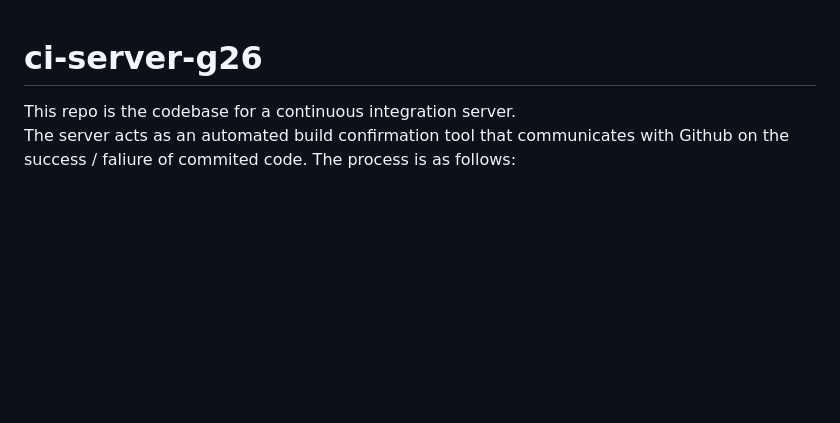
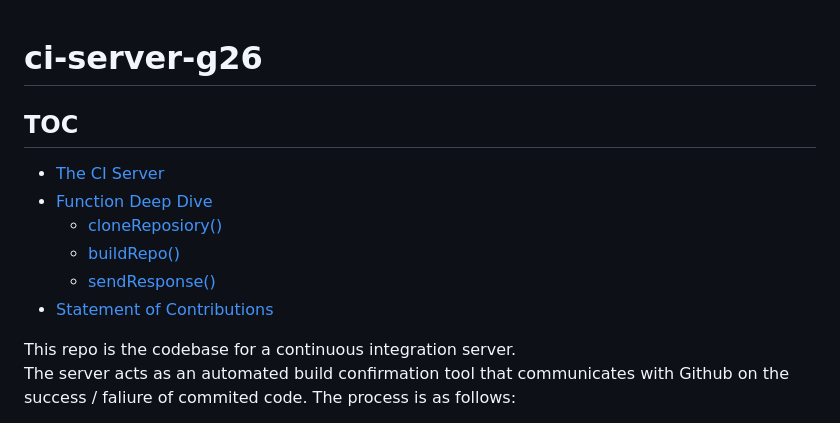
Before and after one commit to tjex/ci-server-g26, a Markdown page: README.md, the part around the change. Drawn GitHub-style; blank space fills up the shorter version.

Commit message:
doc : working on readme : issue/31

```diff
--- a/README.md
+++ b/README.md
@@ -1,4 +1,13 @@
 # ci-server-g26
+
+## TOC
+
+- [The CI Server](#the-ci-server)
+- [Function Deep Dive](#function-deep-dive)
+    - [cloneReposiory()](#cloneRepository)
+    - [buildRepo()](#buildRepo)
+    - [sendResponse()](#sendResponse)
+- [Statement of Contributions](#statement-of-contributions)
 
 This repo is the codebase for a continuous integration server.
 The server acts as an automated build confirmation tool that communicates
```
